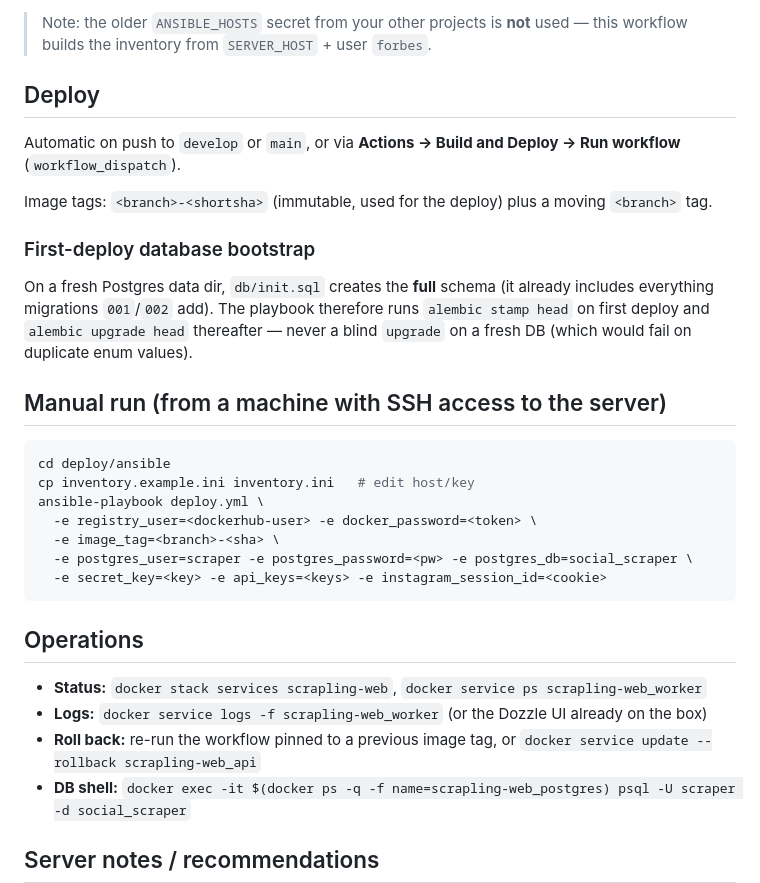
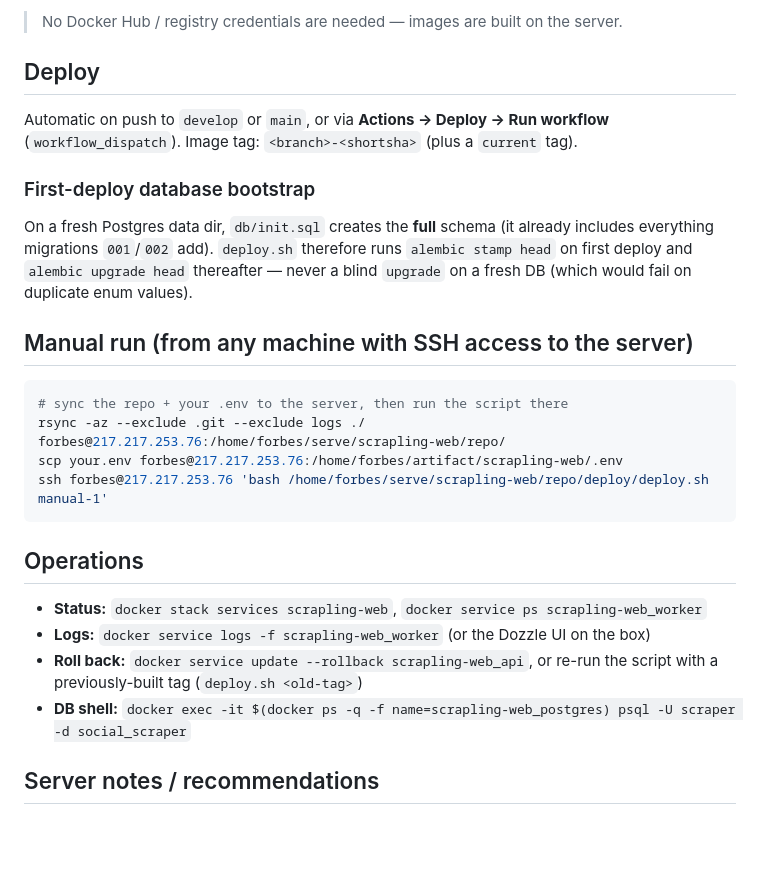
Before and after one commit to alvin371/scrapling-web, a Markdown page: DEPLOY.md, the part around one of its changes. Rendered like a GitHub page; blank space fills up the shorter version.

````diff
--- a/DEPLOY.md
+++ b/DEPLOY.md
@@ -56,40 +75,33 @@ App / DB secrets (rendered into the server `.env`):
 
-> Note: the older `ANSIBLE_HOSTS` secret from your other projects is **not** used —
-> this workflow builds the inventory from `SERVER_HOST` + user `forbes`.
+> No Docker Hub / registry credentials are needed — images are built on the server.
 
 ## Deploy
 
-Automatic on push to `develop` or `main`, or via **Actions → Build and Deploy → Run
-workflow** (`workflow_dispatch`).
-
-Image tags: `<branch>-<shortsha>` (immutable, used for the deploy) plus a moving
-`<branch>` tag.
+Automatic on push to `develop` or `main`, or via **Actions → Deploy → Run workflow**
+(`workflow_dispatch`). Image tag: `<branch>-<shortsha>` (plus a `current` tag).
 
 ### First-deploy database bootstrap
 
 On a fresh Postgres data dir, `db/init.sql` creates the **full** schema (it already
-includes everything migrations `001`/`002` add). The playbook therefore runs
+includes everything migrations `001`/`002` add). `deploy.sh` therefore runs
 `alembic stamp head` on first deploy and `alembic upgrade head` thereafter — never a
 blind `upgrade` on a fresh DB (which would fail on duplicate enum values).
 
-## Manual run (from a machine with SSH access to the server)
+## Manual run (from any machine with SSH access to the server)
 
 ```bash
-cd deploy/ansible
-cp inventory.example.ini inventory.ini   # edit host/key
-ansible-playbook deploy.yml \
-  -e registry_user=<dockerhub-user> -e docker_password=<token> \
-  -e image_tag=<branch>-<sha> \
-  -e postgres_user=scraper -e postgres_password=<pw> -e postgres_db=social_scraper \
-  -e secret_key=<key> -e api_keys=<keys> -e instagram_session_id=<cookie>
+# sync the repo + your .env to the server, then run the script there
+rsync -az --exclude .git --exclude logs ./ forbes@217.217.253.76:/home/forbes/serve/scrapling-web/repo/
+scp your.env forbes@217.217.253.76:/home/forbes/artifact/scrapling-web/.env
+ssh forbes@217.217.253.76 'bash /home/forbes/serve/scrapling-web/repo/deploy/deploy.sh manual-1'
 ```
 
 ## Operations
 
 - **Status:** `docker stack services scrapling-web`, `docker service ps scrapling-web_worker`
-- **Logs:** `docker service logs -f scrapling-web_worker` (or the Dozzle UI already on the box)
-- **Roll back:** re-run the workflow pinned to a previous image tag, or
-  `docker service update --rollback scrapling-web_api`
+- **Logs:** `docker service logs -f scrapling-web_worker` (or the Dozzle UI on the box)
+- **Roll back:** `docker service update --rollback scrapling-web_api`, or re-run the
+  script with a previously-built tag (`deploy.sh <old-tag>`)
 - **DB shell:** `docker exec -it $(docker ps -q -f name=scrapling-web_postgres) psql -U scraper -d social_scraper`
 
 ## Server notes / recommendations
````
Also changed, not shown: other parts of DEPLOY.md (+52 -33 lines).
